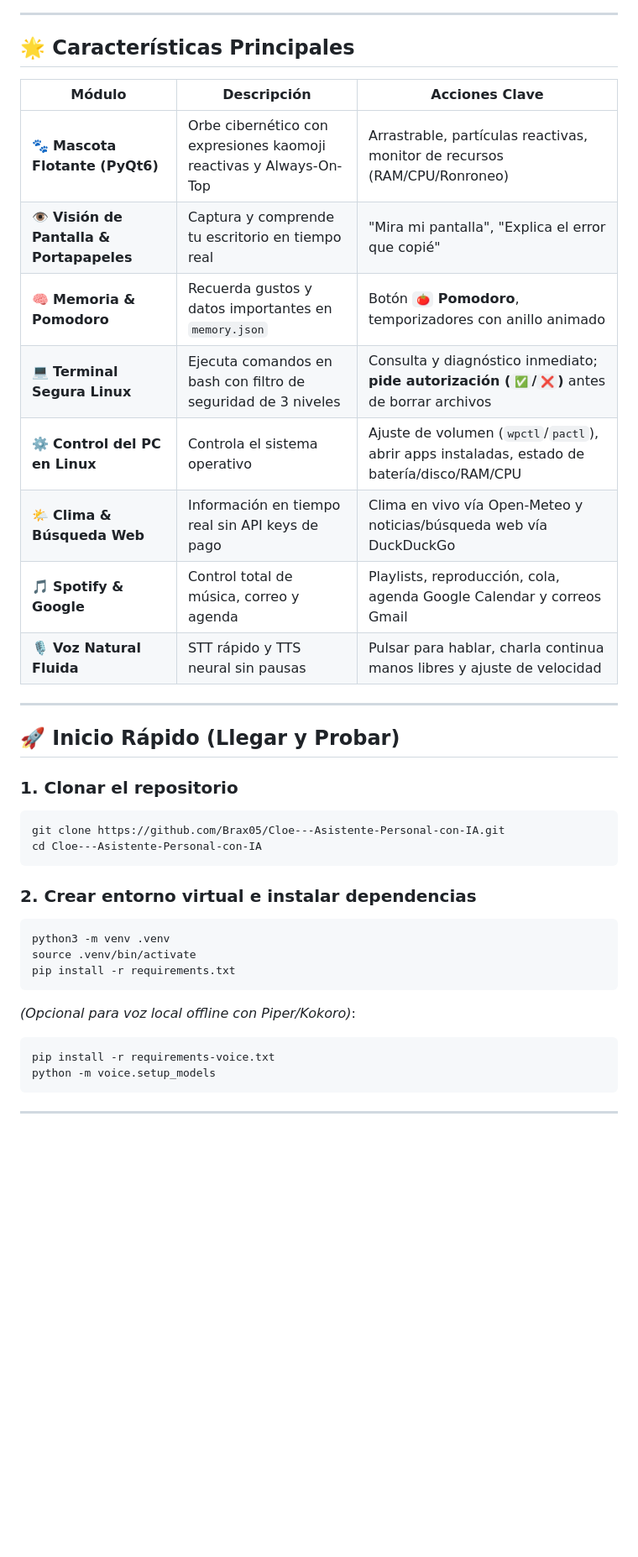
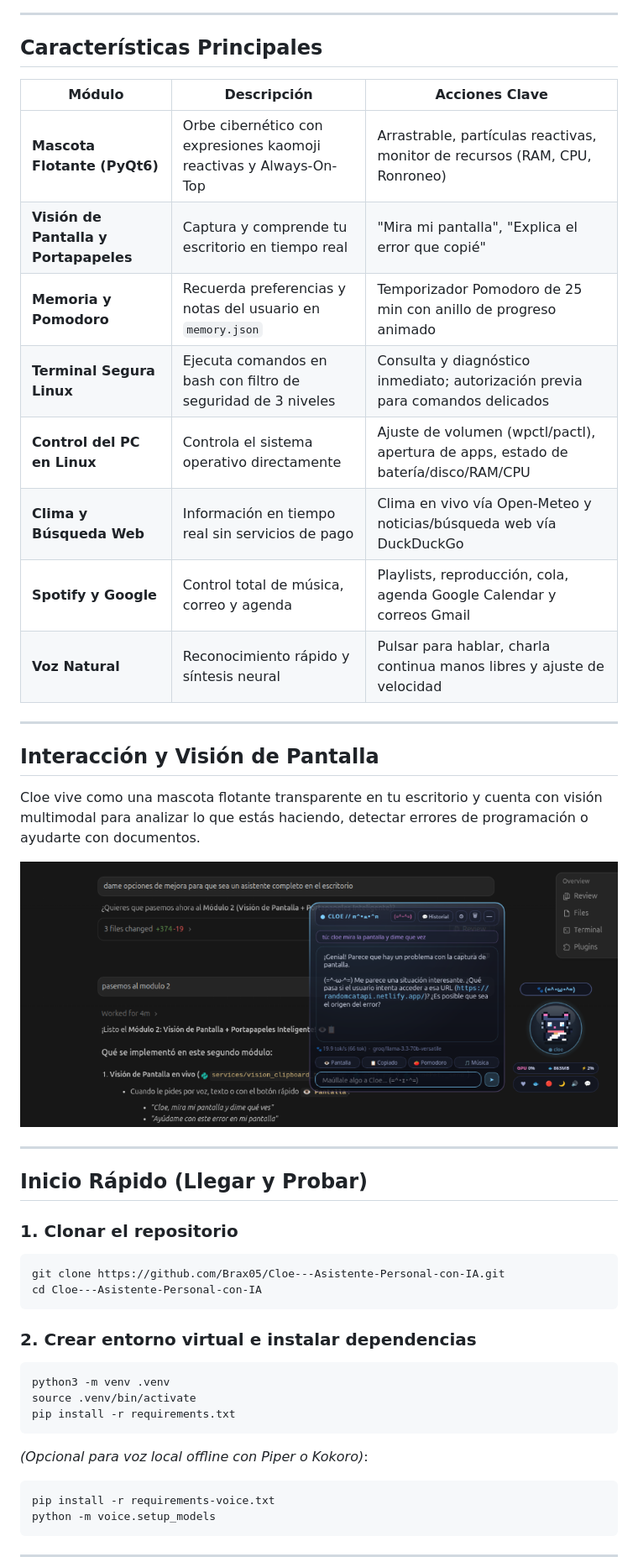
Before and after one commit to Brax05/Cloe---Asistente-Personal-con-IA, a Markdown page: README.md, the part around one of its changes. Shown at 84% size. GitHub-like rendering; pictures changed too: assets/cloe_escritorio_vision.png (added); blank space fills up the shorter version.

````diff
--- a/README.md
+++ b/README.md
@@ -4,22 +8,32 @@
 
 ---
 
-## 🌟 Características Principales
+## Características Principales
 
 | Módulo | Descripción | Acciones Clave |
 |---|---|---|
-| 🐾 **Mascota Flotante (PyQt6)** | Orbe cibernético con expresiones kaomoji reactivas y Always-On-Top | Arrastrable, partículas reactivas, monitor de recursos (RAM/CPU/Ronroneo) |
-| 👁️ **Visión de Pantalla & Portapapeles** | Captura y comprende tu escritorio en tiempo real | "Mira mi pantalla", "Explica el error que copié" |
-| 🧠 **Memoria & Pomodoro** | Recuerda gustos y datos importantes en `memory.json` | Botón **`🍅` Pomodoro**, temporizadores con anillo animado |
-| 💻 **Terminal Segura Linux** | Ejecuta comandos en bash con filtro de seguridad de 3 niveles | Consulta y diagnóstico inmediato; **pide autorización (`✅`/`❌`)** antes de borrar archivos |
-| ⚙️ **Control del PC en Linux** | Controla el sistema operativo | Ajuste de volumen (`wpctl`/`pactl`), abrir apps instaladas, estado de batería/disco/RAM/CPU |
-| 🌤️ **Clima & Búsqueda Web** | Información en tiempo real sin API keys de pago | Clima en vivo vía Open-Meteo y noticias/búsqueda web vía DuckDuckGo |
-| 🎵 **Spotify & Google** | Control total de música, correo y agenda | Playlists, reproducción, cola, agenda Google Calendar y correos Gmail |
-| 🎙️ **Voz Natural Fluida** | STT rápido y TTS neural sin pausas | Pulsar para hablar, charla continua manos libres y ajuste de velocidad |
+| **Mascota Flotante (PyQt6)** | Orbe cibernético con expresiones kaomoji reactivas y Always-On-Top | Arrastrable, partículas reactivas, monitor de recursos (RAM, CPU, Ronroneo) |
+| **Visión de Pantalla y Portapapeles** | Captura y comprende tu escritorio en tiempo real | "Mira mi pantalla", "Explica el error que copié" |
+| **Memoria y Pomodoro** | Recuerda preferencias y notas del usuario en `memory.json` | Temporizador Pomodoro de 25 min con anillo de progreso animado |
+| **Terminal Segura Linux** | Ejecuta comandos en bash con filtro de seguridad de 3 niveles | Consulta y diagnóstico inmediato; autorización previa para comandos delicados |
+| **Control del PC en Linux** | Controla el sistema operativo directamente | Ajuste de volumen (wpctl/pactl), apertura de apps, estado de batería/disco/RAM/CPU |
+| **Clima y Búsqueda Web** | Información en tiempo real sin servicios de pago | Clima en vivo vía Open-Meteo y noticias/búsqueda web vía DuckDuckGo |
+| **Spotify y Google** | Control total de música, correo y agenda | Playlists, reproducción, cola, agenda Google Calendar y correos Gmail |
+| **Voz Natural** | Reconocimiento rápido y síntesis neural | Pulsar para hablar, charla continua manos libres y ajuste de velocidad |
 
 ---
 
-## 🚀 Inicio Rápido (Llegar y Probar)
+## Interacción y Visión de Pantalla
+
+Cloe vive como una mascota flotante transparente en tu escritorio y cuenta con visión multimodal para analizar lo que estás haciendo, detectar errores de programación o ayudarte con documentos.
+
+<p align="center">
+  <img src="assets/cloe_escritorio_vision.png" alt="Cloe analizando la pantalla completa y la ventana activa del usuario" width="780"/>
+</p>
+
+---
+
+## Inicio Rápido (Llegar y Probar)
 
 ### 1. Clonar el repositorio
 ```bash
@@ -34,7 +48,7 @@ source .venv/bin/activate
 pip install -r requirements.txt
 ```
 
-*(Opcional para voz local offline con Piper/Kokoro)*:
+*(Opcional para voz local offline con Piper o Kokoro)*:
 ```bash
 pip install -r requirements-voice.txt
 python -m voice.setup_models
````
Also changed, not shown: other parts of README.md (+87 -75 lines), assets/cloe_acciones_rapidas.png (added), assets/cloe_interfaz_principal.png (added), 1 other file.
